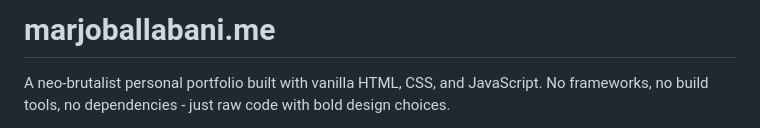
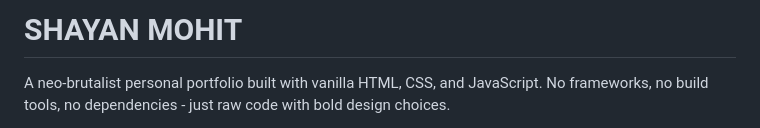
Before and after one commit to SH4Y7N/Web-Site, a Markdown page: README.md, the part around the change. Drawn GitHub-style.

```diff
--- a/README.md
+++ b/README.md
@@ -1,4 +1,4 @@
-# marjoballabani.me
+# SHAYAN MOHIT
 
 A neo-brutalist personal portfolio built with vanilla HTML, CSS, and JavaScript. No frameworks, no build tools, no dependencies - just raw code with bold design choices.
 
```
